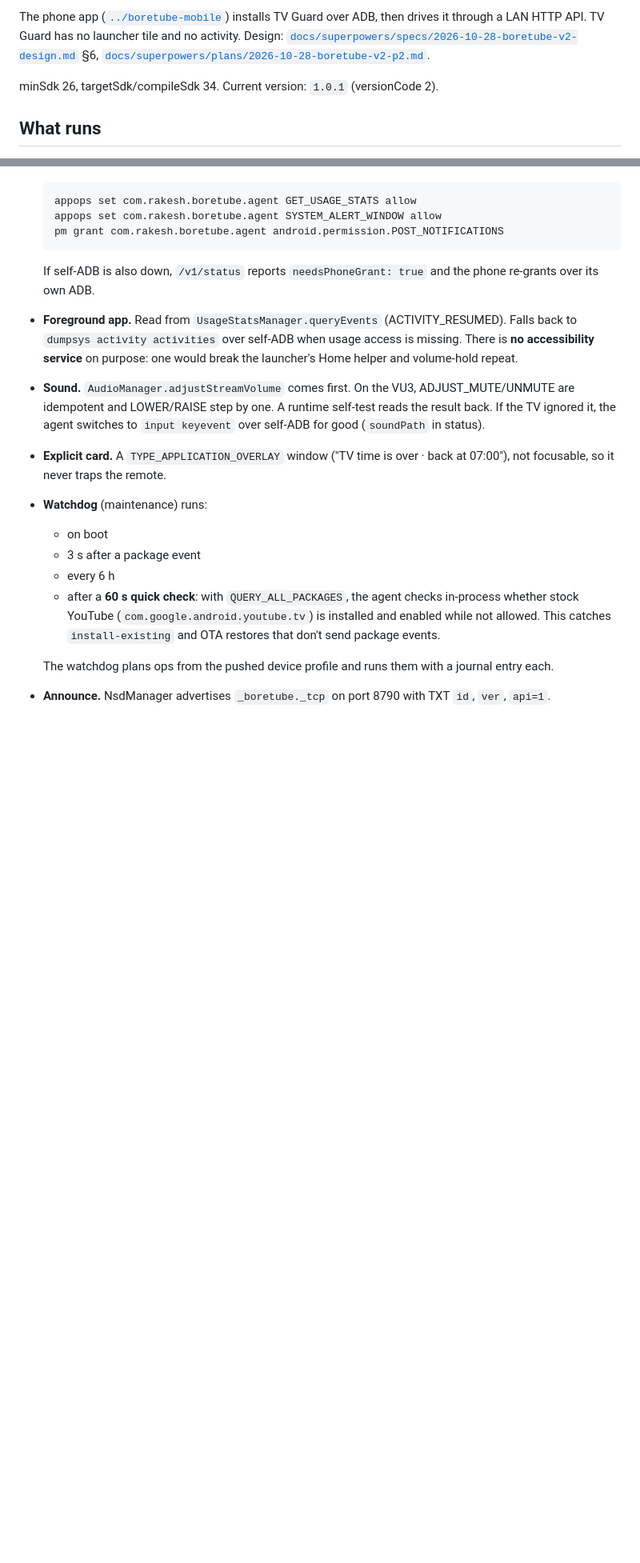
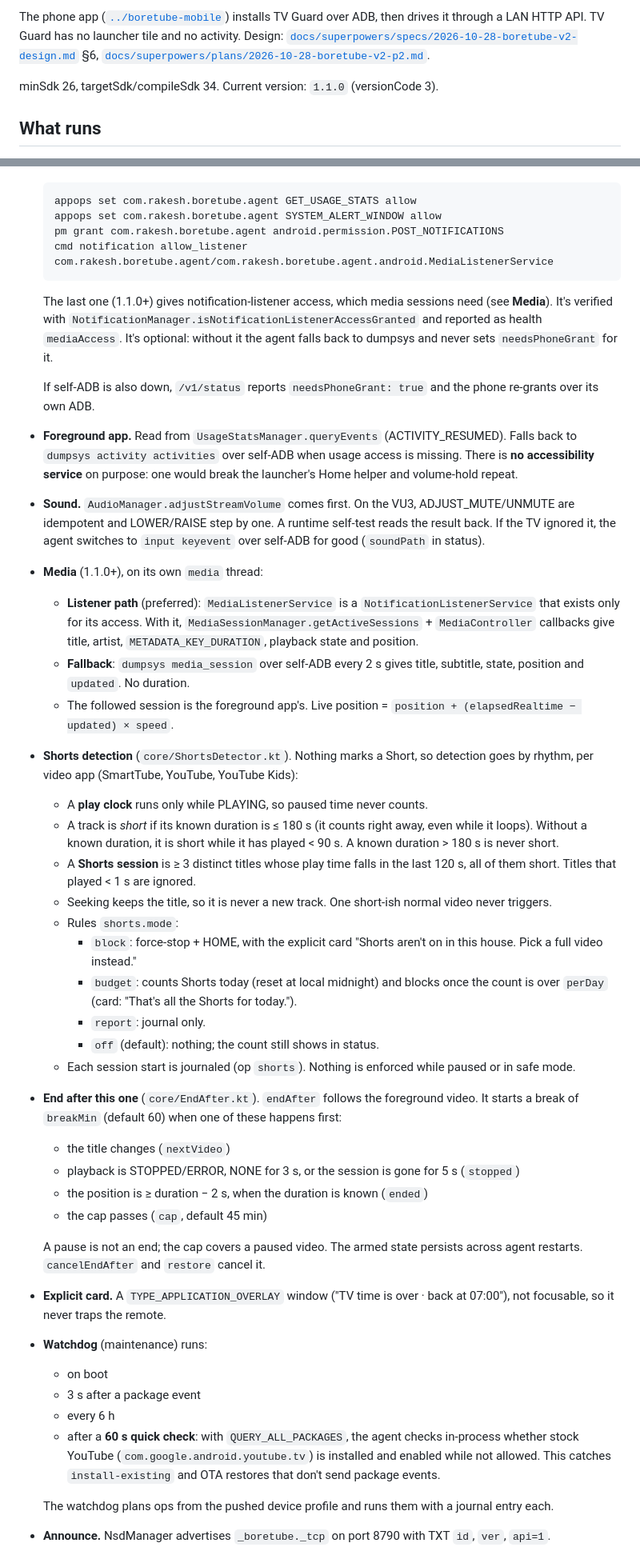
Before and after one commit to javajack/boretube, a Markdown page: boretube-agent/README.md, 2 parts joined by grey strips. Shown at 80% size. GitHub-like rendering; blank space fills up the shorter version.

Commit message:
TV Guard README: media, Shorts rules, end after this one, listener grant
Co-Authored-By: Claude Opus 5.5 <noreply@anthropic.com>

````diff
--- a/boretube-agent/README.md
+++ b/boretube-agent/README.md
@@ -6,7 +6,7 @@ The phone app ([`../boretube-mobile`](../boretube-mobile/README.md)) installs TV
 [`docs/superpowers/specs/2026-10-28-boretube-v2-design.md`](../docs/superpowers/specs/2026-10-28-boretube-v2-design.md) §6,
 [`docs/superpowers/plans/2026-10-28-boretube-v2-p2.md`](../docs/superpowers/plans/2026-10-28-boretube-v2-p2.md).
 
-minSdk 26, targetSdk/compileSdk 34. Current version: `1.0.1` (versionCode 2).
+minSdk 26, targetSdk/compileSdk 34. Current version: `1.1.0` (versionCode 3).
 
 ## What runs
 
@@ -32,11 +32,36 @@ minSdk 26, targetSdk/compileSdk 34. Current version: `1.0.1` (versionCode 2).
   appops set com.rakesh.boretube.agent GET_USAGE_STATS allow
   appops set com.rakesh.boretube.agent SYSTEM_ALERT_WINDOW allow
   pm grant com.rakesh.boretube.agent android.permission.POST_NOTIFICATIONS
+  cmd notification allow_listener com.rakesh.boretube.agent/com.rakesh.boretube.agent.android.MediaListenerService
   ```
+
+  The last one (1.1.0+) gives notification-listener access, which media sessions need (see **Media**). It's verified with `NotificationManager.isNotificationListenerAccessGranted` and reported as health `mediaAccess`. It's optional: without it the agent falls back to dumpsys and never sets `needsPhoneGrant` for it.
 
   If self-ADB is also down, `/v1/status` reports `needsPhoneGrant: true` and the phone re-grants over its own ADB.
 - **Foreground app.** Read from `UsageStatsManager.queryEvents` (ACTIVITY_RESUMED). Falls back to `dumpsys activity activities` over self-ADB when usage access is missing. There is **no accessibility service** on purpose: one would break the launcher's Home helper and volume-hold repeat.
 - **Sound.** `AudioManager.adjustStreamVolume` comes first. On the VU3, ADJUST_MUTE/UNMUTE are idempotent and LOWER/RAISE step by one. A runtime self-test reads the result back. If the TV ignored it, the agent switches to `input keyevent` over self-ADB for good (`soundPath` in status).
+- **Media** (1.1.0+), on its own `media` thread:
+  - **Listener path** (preferred): `MediaListenerService` is a `NotificationListenerService` that exists only for its access. With it, `MediaSessionManager.getActiveSessions` + `MediaController` callbacks give title, artist, `METADATA_KEY_DURATION`, playback state and position.
+  - **Fallback**: `dumpsys media_session` over self-ADB every 2 s gives title, subtitle, state, position and `updated`. No duration.
+  - The followed session is the foreground app's. Live position = `position + (elapsedRealtime − updated) × speed`.
+- **Shorts detection** (`core/ShortsDetector.kt`). Nothing marks a Short, so detection goes by rhythm, per video app (SmartTube, YouTube, YouTube Kids):
+  - A **play clock** runs only while PLAYING, so paused time never counts.
+  - A track is *short* if its known duration is ≤ 180 s (it counts right away, even while it loops). Without a known duration, it is short while it has played < 90 s. A known duration > 180 s is never short.
+  - A **Shorts session** is ≥ 3 distinct titles whose play time falls in the last 120 s, all of them short. Titles that played < 1 s are ignored.
+  - Seeking keeps the title, so it is never a new track. One short-ish normal video never triggers.
+  - Rules `shorts.mode`:
+    - `block`: force-stop + HOME, with the explicit card "Shorts aren't on in this house. Pick a full video instead."
+    - `budget`: counts Shorts today (reset at local midnight) and blocks once the count is over `perDay` (card: "That's all the Shorts for today.").
+    - `report`: journal only.
+    - `off` (default): nothing; the count still shows in status.
+  - Each session start is journaled (op `shorts`). Nothing is enforced while paused or in safe mode.
+- **End after this one** (`core/EndAfter.kt`). `endAfter` follows the foreground video. It starts a break of `breakMin` (default 60) when one of these happens first:
+  - the title changes (`nextVideo`)
+  - playback is STOPPED/ERROR, NONE for 3 s, or the session is gone for 5 s (`stopped`)
+  - the position is ≥ duration − 2 s, when the duration is known (`ended`)
+  - the cap passes (`cap`, default 45 min)
+
+  A pause is not an end; the cap covers a paused video. The armed state persists across agent restarts. `cancelEndAfter` and `restore` cancel it.
 - **Explicit card.** A `TYPE_APPLICATION_OVERLAY` window ("TV time is over · back at 07:00"), not focusable, so it never traps the remote.
 - **Watchdog** (maintenance) runs:
   - on boot
````
Also changed, not shown: other parts of boretube-agent/README.md (+28 -5 lines).
